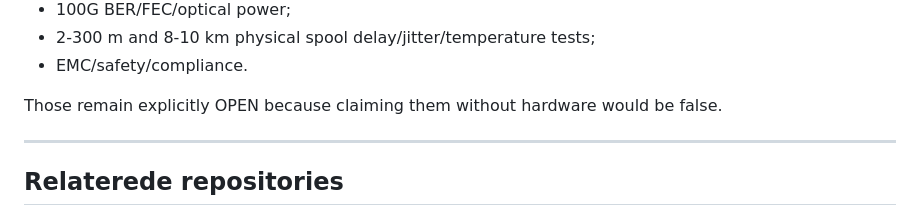
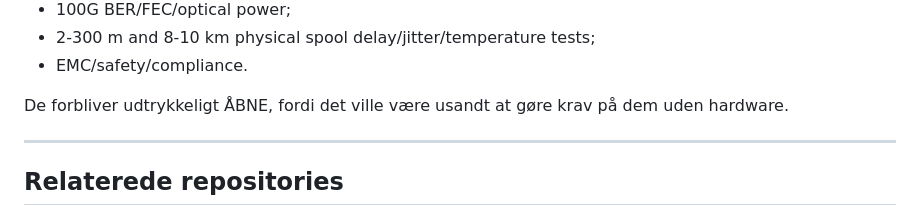
Before and after one commit to Janus5G/PRISME, a Markdown page: README.da.md, the part around the change. Rendered like a GitHub page.

Commit message:
Translate 'OPEN' statement to Danish

```diff
--- a/README.da.md
+++ b/README.da.md
@@ -432,7 +432,7 @@ Not marked PASS:
 - 2-300 m and 8-10 km physical spool delay/jitter/temperature tests;
 - EMC/safety/compliance.
 
-Those remain explicitly OPEN because claiming them without hardware would be false.
+De forbliver udtrykkeligt ÅBNE, fordi det ville være usandt at gøre krav på dem uden hardware.
 
 ---
 
```
